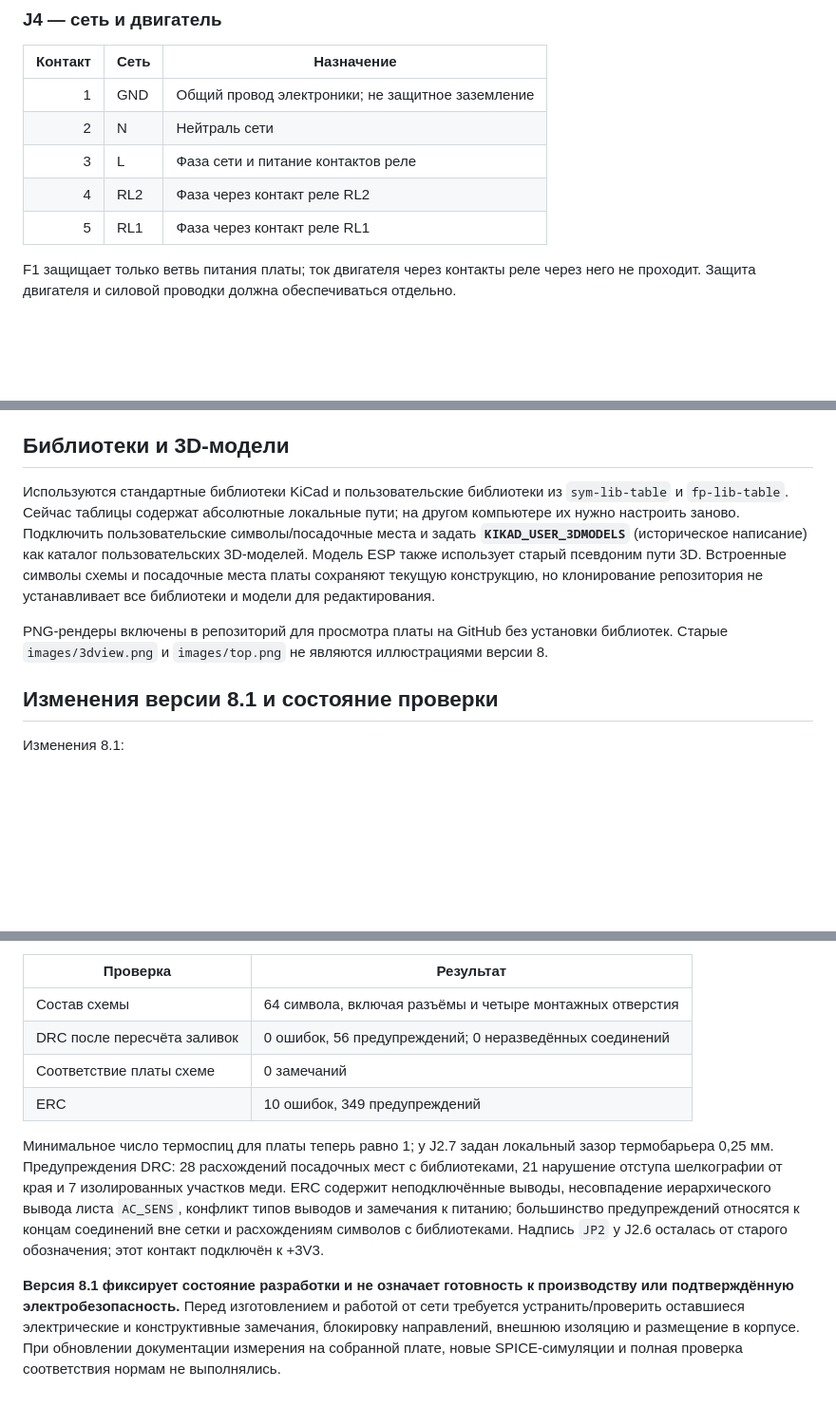
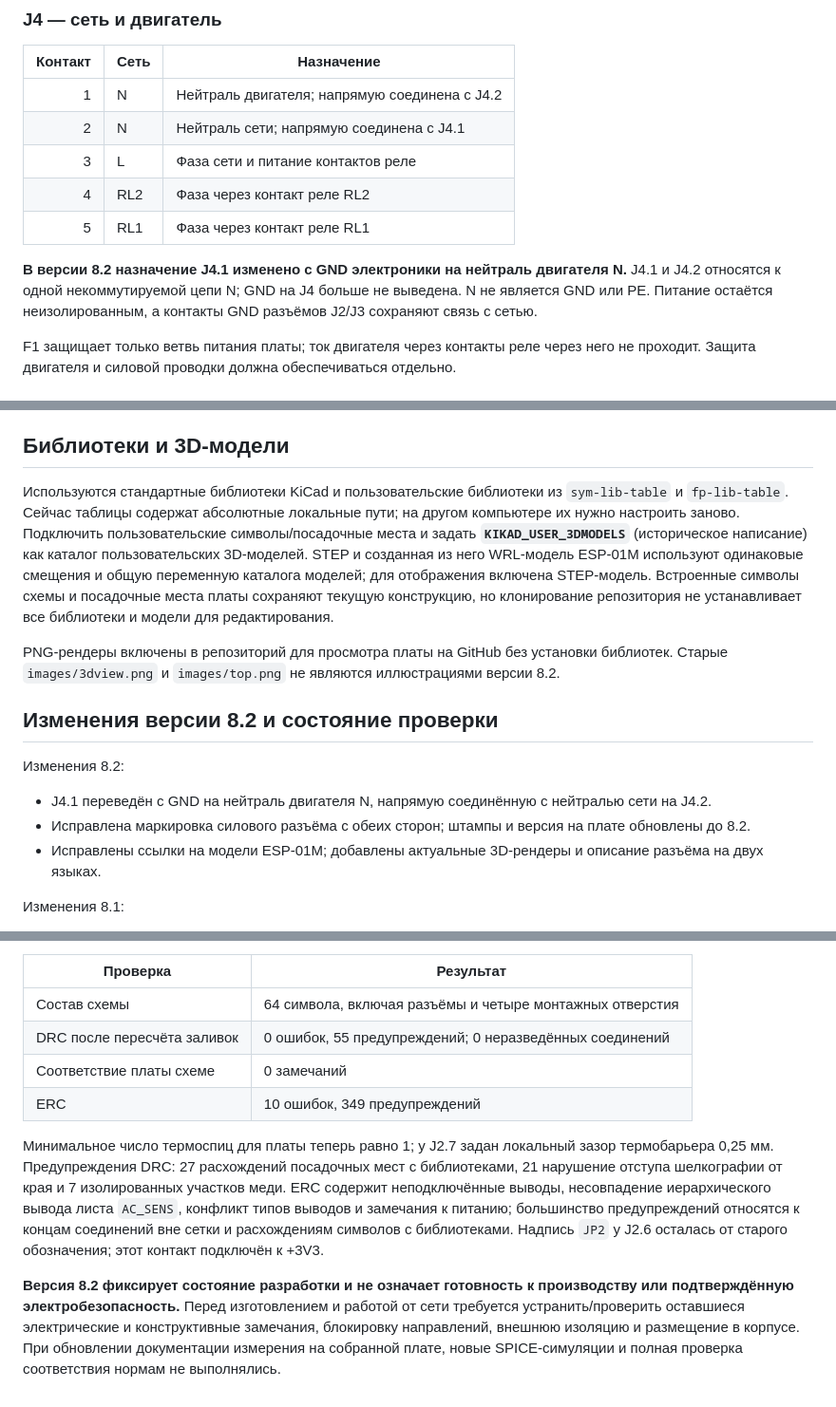
Before and after one commit to abel-msk/SMHome_2RelayBoardRound_ESP1M, a Markdown page: README.ru.md, 3 parts joined by grey strips. Shown at 95% size. GitHub-like rendering; blank space fills up the shorter version.

```diff
--- a/README.ru.md
+++ b/README.ru.md
@@ -114,11 +114,13 @@ J2.1 ── JP3 2–3 ── R26 3 кОм ──┬── ADC (U1.16)
 
 | Контакт | Сеть | Назначение |
 |---:|---|---|
-| 1 | GND | Общий провод электроники; не защитное заземление |
-| 2 | N | Нейтраль сети |
+| 1 | N | Нейтраль двигателя; напрямую соединена с J4.2 |
+| 2 | N | Нейтраль сети; напрямую соединена с J4.1 |
 | 3 | L | Фаза сети и питание контактов реле |
 | 4 | RL2 | Фаза через контакт реле RL2 |
 | 5 | RL1 | Фаза через контакт реле RL1 |
+
+**В версии 8.2 назначение J4.1 изменено с GND электроники на нейтраль двигателя N.** J4.1 и J4.2 относятся к одной некоммутируемой цепи N; GND на J4 больше не выведена. N не является GND или PE. Питание остаётся неизолированным, а контакты GND разъёмов J2/J3 сохраняют связь с сетью.
 
 F1 защищает только ветвь питания платы; ток двигателя через контакты реле через него не проходит. Защита двигателя и силовой проводки должна обеспечиваться отдельно.
 
@@ -133,11 +135,17 @@ GPIO2 и GPIO15 не используются для внешних контак
 
 ## Библиотеки и 3D-модели
 
-Используются стандартные библиотеки KiCad и пользовательские библиотеки из `sym-lib-table` и `fp-lib-table`. Сейчас таблицы содержат абсолютные локальные пути; на другом компьютере их нужно настроить заново. Подключить пользовательские символы/посадочные места и задать **`KIKAD_USER_3DMODELS`** (историческое написание) как каталог пользовательских 3D-моделей. Модель ESP также использует старый псевдоним пути 3D. Встроенные символы схемы и посадочные места платы сохраняют текущую конструкцию, но клонирование репозитория не устанавливает все библиотеки и модели для редактирования.
+Используются стандартные библиотеки KiCad и пользовательские библиотеки из `sym-lib-table` и `fp-lib-table`. Сейчас таблицы содержат абсолютные локальные пути; на другом компьютере их нужно настроить заново. Подключить пользовательские символы/посадочные места и задать **`KIKAD_USER_3DMODELS`** (историческое написание) как каталог пользовательских 3D-моделей. STEP и созданная из него WRL-модель ESP-01M используют одинаковые смещения и общую переменную каталога моделей; для отображения включена STEP-модель. Встроенные символы схемы и посадочные места платы сохраняют текущую конструкцию, но клонирование репозитория не устанавливает все библиотеки и модели для редактирования.
 
-PNG-рендеры включены в репозиторий для просмотра платы на GitHub без установки библиотек. Старые `images/3dview.png` и `images/top.png` не являются иллюстрациями версии 8.
+PNG-рендеры включены в репозиторий для просмотра платы на GitHub без установки библиотек. Старые `images/3dview.png` и `images/top.png` не являются иллюстрациями версии 8.2.
 
-## Изменения версии 8.1 и состояние проверки
+## Изменения версии 8.2 и состояние проверки
+
+Изменения 8.2:
+
+- J4.1 переведён с GND на нейтраль двигателя N, напрямую соединённую с нейтралью сети на J4.2.
+- Исправлена маркировка силового разъёма с обеих сторон; штампы и версия на плате обновлены до 8.2.
+- Исправлены ссылки на модели ESP-01M; добавлены актуальные 3D-рендеры и описание разъёма на двух языках.
 
 Изменения 8.1:
 
@@ -158,10 +166,10 @@ PNG-рендеры включены в репозиторий для просм
 | Проверка | Результат |
 |---|---|
 | Состав схемы | 64 символа, включая разъёмы и четыре монтажных отверстия |
-| DRC после пересчёта заливок | 0 ошибок, 56 предупреждений; 0 неразведённых соединений |
+| DRC после пересчёта заливок | 0 ошибок, 55 предупреждений; 0 неразведённых соединений |
 | Соответствие платы схеме | 0 замечаний |
 | ERC | 10 ошибок, 349 предупреждений |
 
-Минимальное число термоспиц для платы теперь равно 1; у J2.7 задан локальный зазор термобарьера 0,25 мм. Предупреждения DRC: 28 расхождений посадочных мест с библиотеками, 21 нарушение отступа шелкографии от края и 7 изолированных участков меди. ERC содержит неподключённые выводы, несовпадение иерархического вывода листа `AC_SENS`, конфликт типов выводов и замечания к питанию; большинство предупреждений относятся к концам соединений вне сетки и расхождениям символов с библиотеками. Надпись `JP2` у J2.6 осталась от старого обозначения; этот контакт подключён к +3V3.
+Минимальное число термоспиц для платы теперь равно 1; у J2.7 задан локальный зазор термобарьера 0,25 мм. Предупреждения DRC: 27 расхождений посадочных мест с библиотеками, 21 нарушение отступа шелкографии от края и 7 изолированных участков меди. ERC содержит неподключённые выводы, несовпадение иерархического вывода листа `AC_SENS`, конфликт типов выводов и замечания к питанию; большинство предупреждений относятся к концам соединений вне сетки и расхождениям символов с библиотеками. Надпись `JP2` у J2.6 осталась от старого обозначения; этот контакт подключён к +3V3.
 
-**Версия 8.1 фиксирует состояние разработки и не означает готовность к производству или подтверждённую электробезопасность.** Перед изготовлением и работой от сети требуется устранить/проверить оставшиеся электрические и конструктивные замечания, блокировку направлений, внешнюю изоляцию и размещение в корпусе. При обновлении документации измерения на собранной плате, новые SPICE-симуляции и полная проверка соответствия нормам не выполнялись.
+**Версия 8.2 фиксирует состояние разработки и не означает готовность к производству или подтверждённую электробезопасность.** Перед изготовлением и работой от сети требуется устранить/проверить оставшиеся электрические и конструктивные замечания, блокировку направлений, внешнюю изоляцию и размещение в корпусе. При обновлении документации измерения на собранной плате, новые SPICE-симуляции и полная проверка соответствия нормам не выполнялись.
```
Also changed, not shown: other parts of README.ru.md (+5 -5 lines), README.md (+21 -13 lines), images/v8.2-3d-bottom.png (added), images/v8.2-3d-top.png (added), 7 other files.
